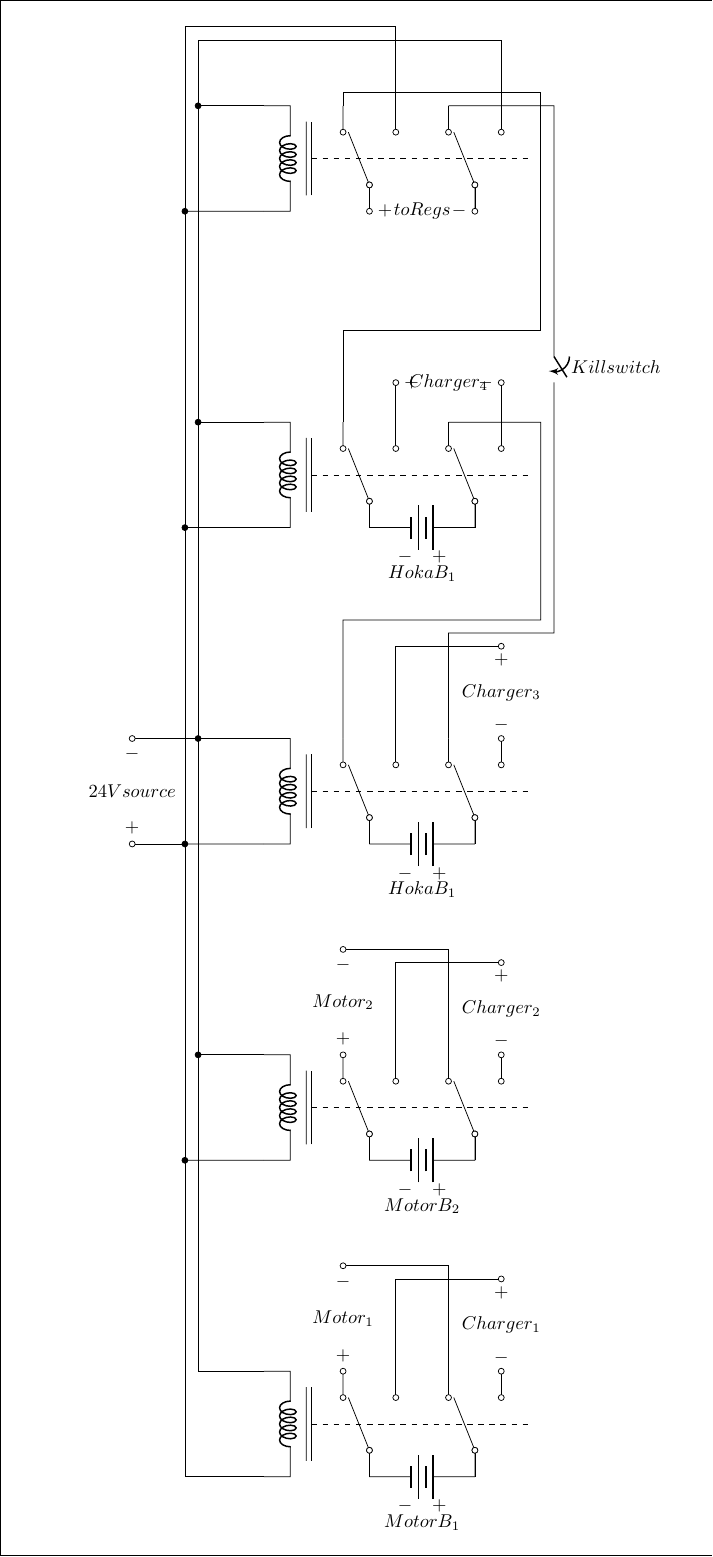
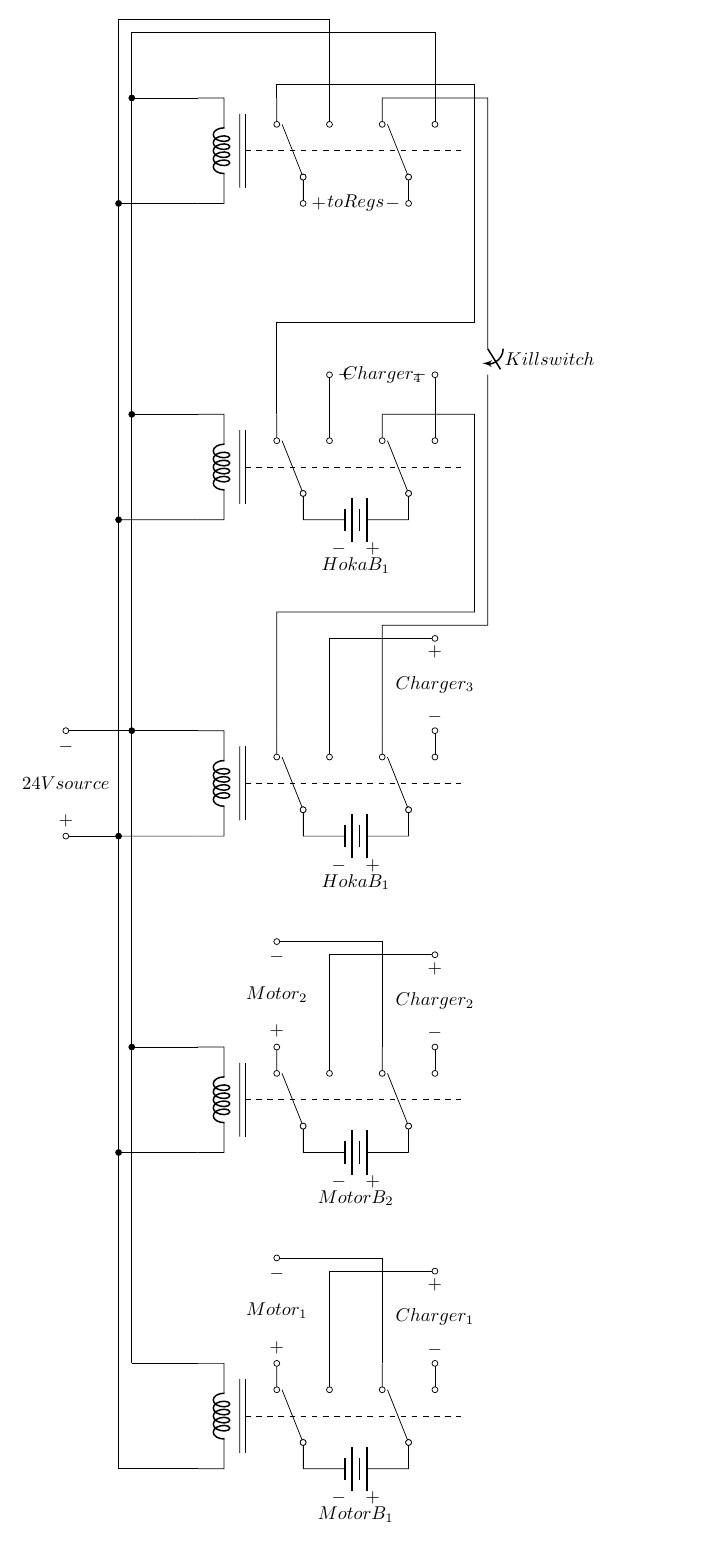
Before and after one commit to ut-ras/electric-design, a LaTeX figure (relay_diagram.tex): the whole page. Compiled offline with pdfLaTeX.

Commit message:
fixed todo; added border of 10pt arround figure

```diff
--- a/relay_diagram.tex
+++ b/relay_diagram.tex
@@ -1,4 +1,4 @@
-\documentclass{standalone}
+\documentclass[border=10pt]{standalone}
 \usepackage{tikz}
 \usepackage[american,cuteinductors,smartlabels]{circuitikz}
 
@@ -21,8 +21,6 @@
 
 \begin{document}
 \begin{circuitikz}
-  % manually push out edges TODO: find a better way to do this
-  \draw (-5.5,-14) rectangle (8,15.5);
   % the 24V source for everything
   \draw (-2,-0.5) to ++(-1,0) to[open, o-o, v^=$24V source$]  ++(0,2) to ++(1.25,0) ;
   \draw (-2,-12.5) to (-2,15);
```
Also changed, not shown: relay_diagram.tex (1 more changed lines).
